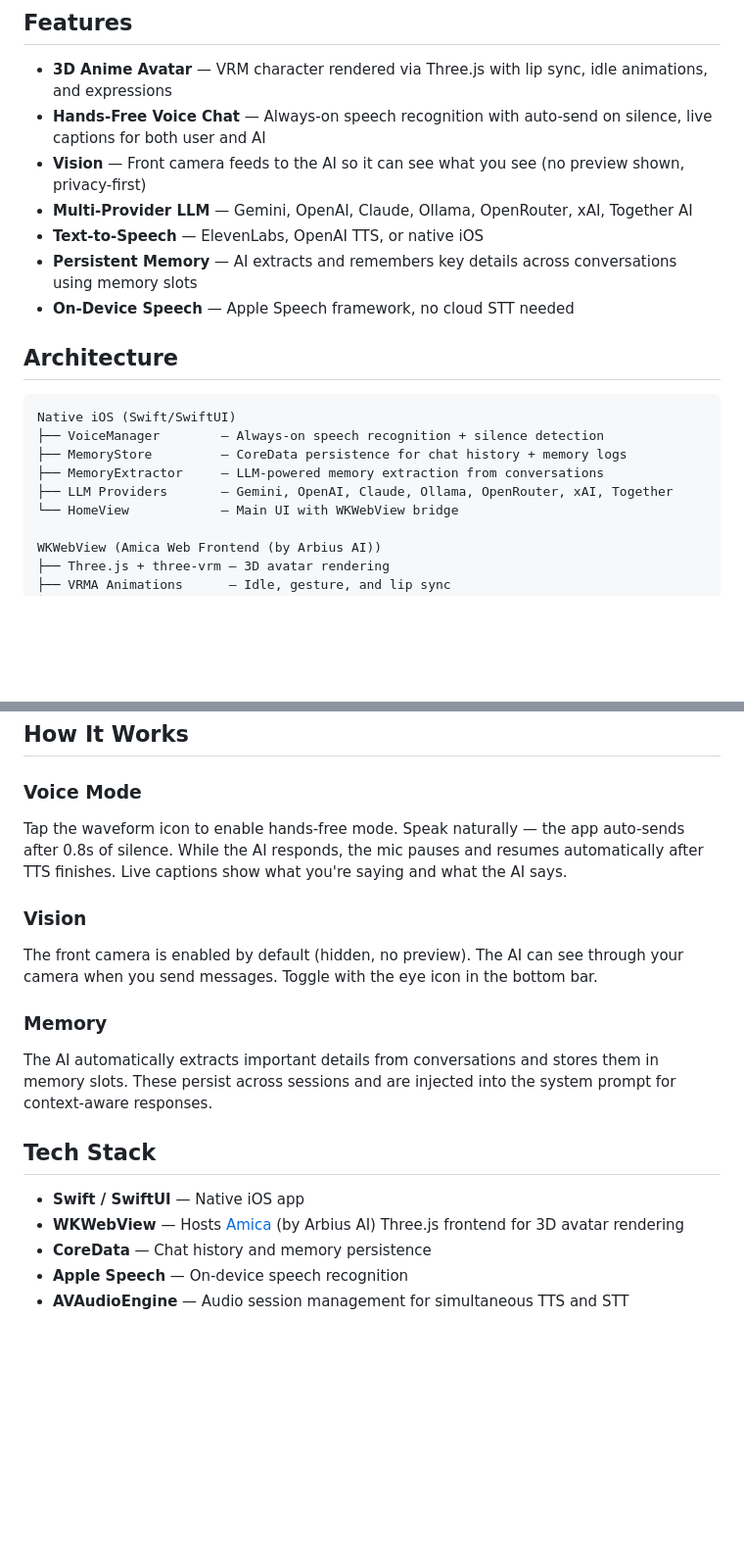
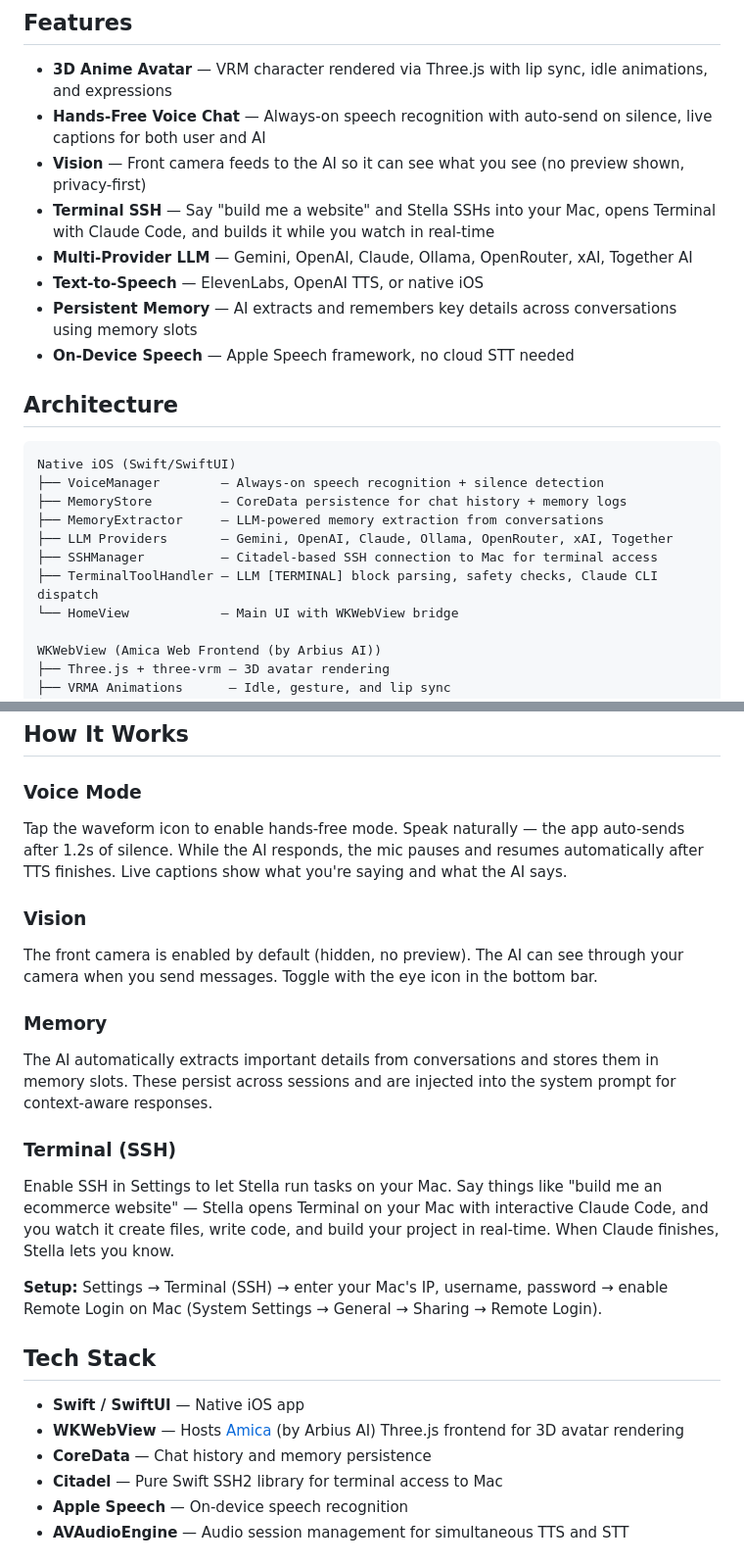
Before and after one commit to apoorvdarshan/scowld, a Markdown page: README.md, 2 parts joined by grey strips. Shown at 98% size. Drawn GitHub-style; blank space fills up the shorter version.

Commit message:
Update README with Terminal SSH feature and Citadel dependency

```diff
--- a/README.md
+++ b/README.md
@@ -17,6 +17,7 @@
 - **3D Anime Avatar** — VRM character rendered via Three.js with lip sync, idle animations, and expressions
 - **Hands-Free Voice Chat** — Always-on speech recognition with auto-send on silence, live captions for both user and AI
 - **Vision** — Front camera feeds to the AI so it can see what you see (no preview shown, privacy-first)
+- **Terminal SSH** — Say "build me a website" and Stella SSHs into your Mac, opens Terminal with Claude Code, and builds it while you watch in real-time
 - **Multi-Provider LLM** — Gemini, OpenAI, Claude, Ollama, OpenRouter, xAI, Together AI
 - **Text-to-Speech** — ElevenLabs, OpenAI TTS, or native iOS
 - **Persistent Memory** — AI extracts and remembers key details across conversations using memory slots
@@ -30,6 +31,8 @@ Native iOS (Swift/SwiftUI)
 ├── MemoryStore         — CoreData persistence for chat history + memory logs
 ├── MemoryExtractor     — LLM-powered memory extraction from conversations
 ├── LLM Providers       — Gemini, OpenAI, Claude, Ollama, OpenRouter, xAI, Together
+├── SSHManager          — Citadel-based SSH connection to Mac for terminal access
+├── TerminalToolHandler — LLM [TERMINAL] block parsing, safety checks, Claude CLI dispatch
 └── HomeView            — Main UI with WKWebView bridge
 
 WKWebView (Amica Web Frontend (by Arbius AI))
@@ -65,7 +68,7 @@ WKWebView (Amica Web Frontend (by Arbius AI))
 ## How It Works
 
 ### Voice Mode
-Tap the waveform icon to enable hands-free mode. Speak naturally — the app auto-sends after 0.8s of silence. While the AI responds, the mic pauses and resumes automatically after TTS finishes. Live captions show what you're saying and what the AI says.
+Tap the waveform icon to enable hands-free mode. Speak naturally — the app auto-sends after 1.2s of silence. While the AI responds, the mic pauses and resumes automatically after TTS finishes. Live captions show what you're saying and what the AI says.
 
 ### Vision
 The front camera is enabled by default (hidden, no preview). The AI can see through your camera when you send messages. Toggle with the eye icon in the bottom bar.
@@ -73,11 +76,17 @@ The front camera is enabled by default (hidden, no preview). The AI can see thro
 ### Memory
 The AI automatically extracts important details from conversations and stores them in memory slots. These persist across sessions and are injected into the system prompt for context-aware responses.
 
+### Terminal (SSH)
+Enable SSH in Settings to let Stella run tasks on your Mac. Say things like "build me an ecommerce website" — Stella opens Terminal on your Mac with interactive Claude Code, and you watch it create files, write code, and build your project in real-time. When Claude finishes, Stella lets you know.
+
+**Setup:** Settings → Terminal (SSH) → enter your Mac's IP, username, password → enable Remote Login on Mac (System Settings → General → Sharing → Remote Login).
+
 ## Tech Stack
 
 - **Swift / SwiftUI** — Native iOS app
 - **WKWebView** — Hosts [Amica](https://github.com/semperai/amica) (by Arbius AI) Three.js frontend for 3D avatar rendering
 - **CoreData** — Chat history and memory persistence
+- **Citadel** — Pure Swift SSH2 library for terminal access to Mac
 - **Apple Speech** — On-device speech recognition
 - **AVAudioEngine** — Audio session management for simultaneous TTS and STT
 
```
